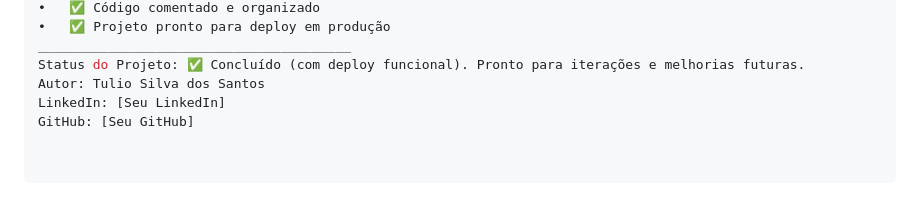
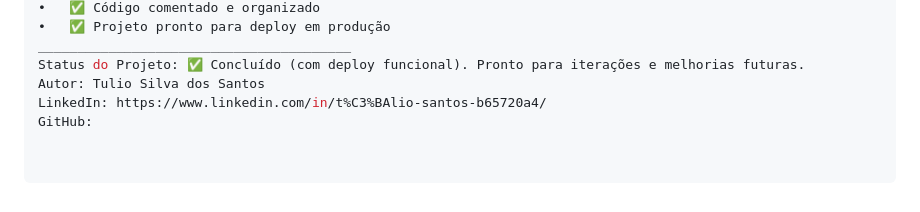
Before and after one commit to tuliosannttos/Almoxarifado_Project, a Markdown page: README.md, the part around the change. Rendered like a GitHub page.

```diff
--- a/README.md
+++ b/README.md
@@ -194,5 +194,5 @@ Diferenciais do projeto:
 ________________________________________
 Status do Projeto: ✅ Concluído (com deploy funcional). Pronto para iterações e melhorias futuras.
 Autor: Tulio Silva dos Santos
-LinkedIn: [Seu LinkedIn]
-GitHub: [Seu GitHub]
+LinkedIn: https://www.linkedin.com/in/t%C3%BAlio-santos-b65720a4/
+GitHub:
```
